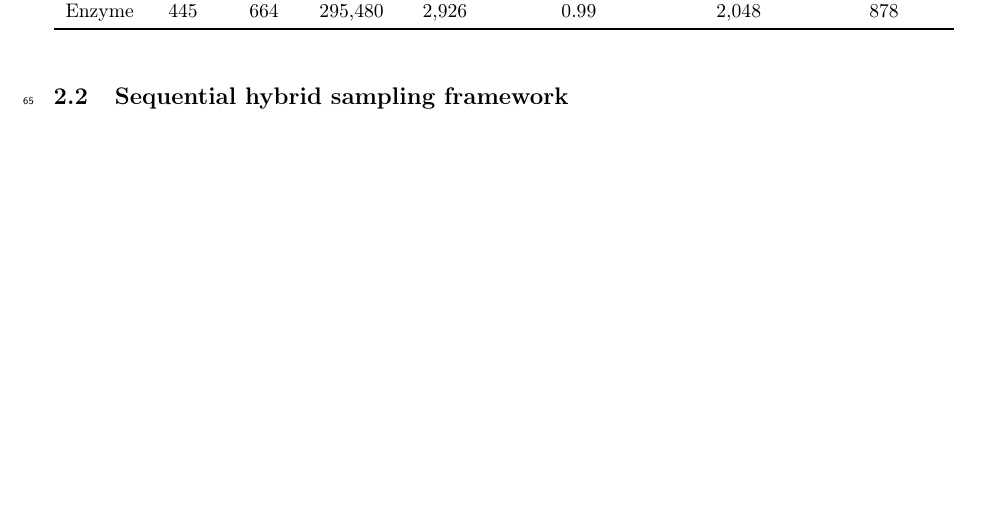
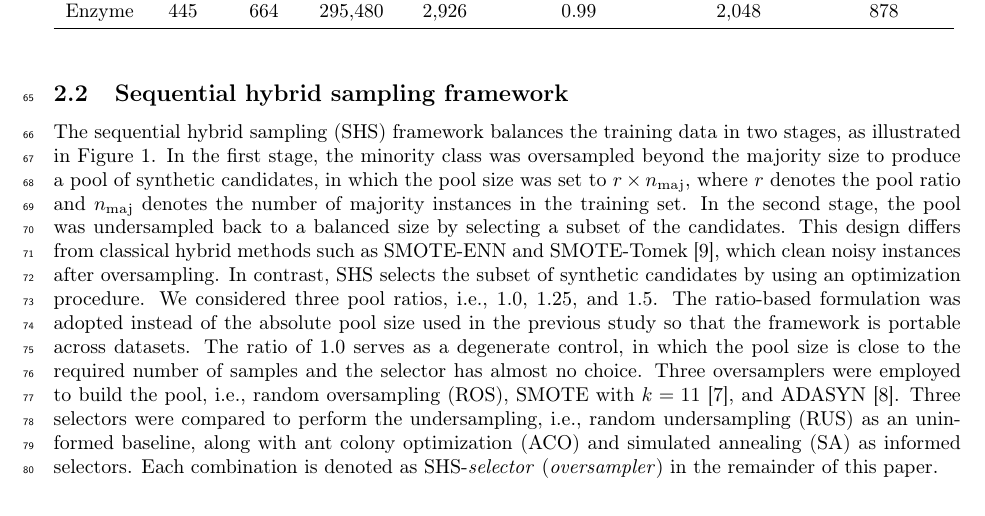
Before and after one commit to ismankrn/aco-shs, a LaTeX paper (manuscript/latex/main.tex): part of page 2 of 12, cut so that both start at the same text, the shorter picture padded with empty space. Compiled offline with pdfLaTeX.

Commit message:
Draft the SHS framework narrative (2.2)
Co-Authored-By: Claude Fable 5 <noreply@anthropic.com>

```diff
--- a/manuscript/latex/main.tex
+++ b/manuscript/latex/main.tex
@@ -201,3 +189,27 @@ stratified 70/30 split.}
+The sequential hybrid sampling (SHS) framework balances the training data
+in two stages, as illustrated in Figure~\ref{fig:framework}. In the first
+stage, the minority class was oversampled beyond the majority size to
+produce a pool of synthetic candidates, in which the pool size was set to
+$r \times n_{\text{maj}}$, where $r$ denotes the pool ratio and
+$n_{\text{maj}}$ denotes the number of majority instances in the training
+set. In the second stage, the pool was undersampled back to a balanced
+size by selecting a subset of the candidates. This design differs from
+classical hybrid methods such as SMOTE-ENN and SMOTE-Tomek
+\citep{batista2004study}, which clean noisy instances after oversampling.
+In contrast, SHS selects the subset of synthetic candidates by using an
+optimization procedure. We considered three pool ratios, i.e., 1.0, 1.25,
+and 1.5. The ratio-based formulation was adopted instead of the absolute
+pool size used in the previous study so that the framework is portable
+across datasets. The ratio of 1.0 serves as a degenerate control, in
+which the pool size is close to the required number of samples and the
+selector has almost no choice. Three oversamplers were employed to build
+the pool, i.e., random oversampling (ROS), SMOTE with $k=11$
+\citep{chawla2002smote}, and ADASYN \citep{he2008adasyn}. Three selectors
+were compared to perform the undersampling, i.e., random undersampling
+(RUS) as an uninformed baseline, along with ant colony optimization (ACO)
+and simulated annealing (SA) as informed selectors. Each combination is
+denoted as SHS-\emph{selector} (\emph{oversampler}) in the remainder of
+this paper.
 
 \begin{figure}[htbp]
 \centering
```
Also changed, not shown: manuscript/latex/main.tex (16 more changed lines).
